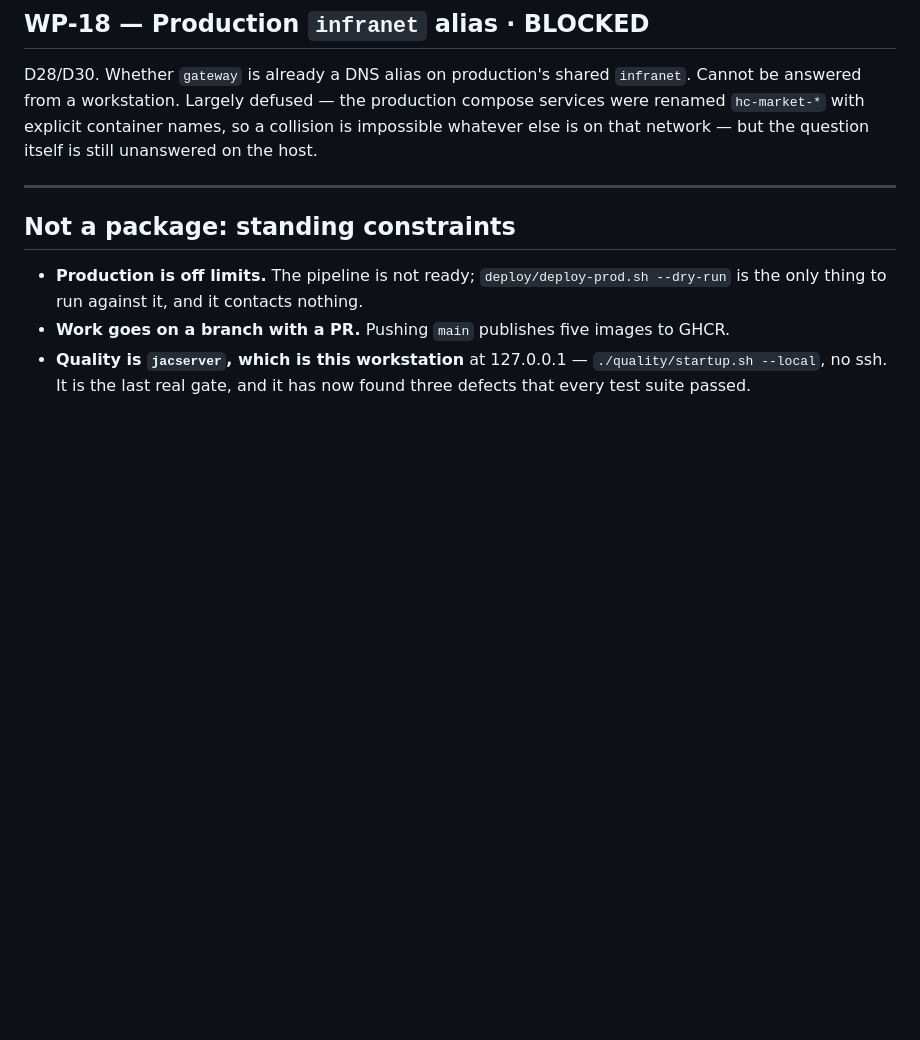
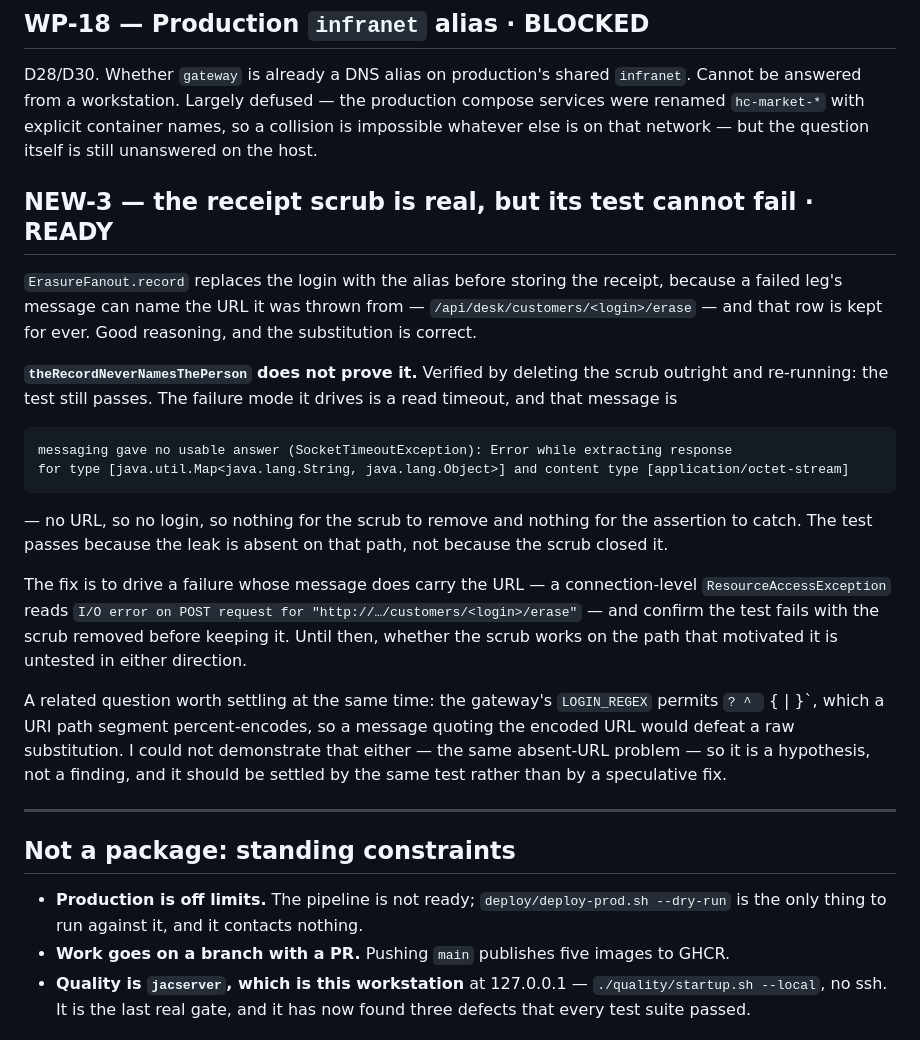
Before and after one commit to kojoampia/hc-market, a Markdown page: docs/backlog.md, the part around the change. Drawn GitHub-style; blank space fills up the shorter version.

Commit message:
NEW-3: the receipt scrub's test passes with the scrub deleted
Verified by deleting it and re-running. theRecordNeverNamesThePerson drives a
read timeout, and that message carries no URL — so no login, so nothing for the
scrub to remove and nothing for the assertion to catch. It passes because the
leak is absent on that path, not because the scrub closed it.

The scrub itself is correct and its reasoning is sound; what is untested is
whether it works on the path that motivated it. Fixing means driving a
connection-level failure, whose message does quote the URL, and confirming the
test fails with the scrub removed before keeping it.

I also hypothesised that a login containing characters a URI encodes would defeat
the raw substitution, wrote the fix and the test, and could not demonstrate it —
same absent-URL problem. Reverted rather than shipped. Recorded as a hypothesis
for the same test to settle, not as a finding.

Co-Authored-By: Claude Opus 5 (1M context) <noreply@anthropic.com>
Claude-Session: https://claude.ai/code/session_01DyfoMtuvRqSmWGzDss3rjQ

````diff
--- a/docs/backlog.md
+++ b/docs/backlog.md
@@ -400,6 +400,33 @@ from a workstation. Largely defused — the production compose services were ren
 explicit container names, so a collision is impossible whatever else is on that network — but the
 question itself is still unanswered on the host.
 
+## NEW-3 — the receipt scrub is real, but its test cannot fail · READY
+
+`ErasureFanout.record` replaces the login with the alias before storing the receipt, because a failed
+leg's message can name the URL it was thrown from — `/api/desk/customers/<login>/erase` — and that row
+is kept for ever. Good reasoning, and the substitution is correct.
+
+**`theRecordNeverNamesThePerson` does not prove it.** Verified by deleting the scrub outright and
+re-running: the test still passes. The failure mode it drives is a read timeout, and that message is
+
+```
+messaging gave no usable answer (SocketTimeoutException): Error while extracting response
+for type [java.util.Map<java.lang.String, java.lang.Object>] and content type [application/octet-stream]
+```
+
+— no URL, so no login, so nothing for the scrub to remove and nothing for the assertion to catch. The
+test passes because the leak is absent on that path, not because the scrub closed it.
+
+The fix is to drive a failure whose message does carry the URL — a connection-level
+`ResourceAccessException` reads `I/O error on POST request for "http://…/customers/<login>/erase"` —
+and confirm the test fails with the scrub removed before keeping it. Until then, whether the scrub
+works on the path that motivated it is untested in either direction.
+
+A related question worth settling at the same time: the gateway's `LOGIN_REGEX` permits `? ^ ` { | }`,
+which a URI path segment percent-encodes, so a message quoting the encoded URL would defeat a raw
+substitution. I could not demonstrate that either — the same absent-URL problem — so it is a
+hypothesis, not a finding, and it should be settled by the same test rather than by a speculative fix.
+
 ---
 
 ## Not a package: standing constraints
````
